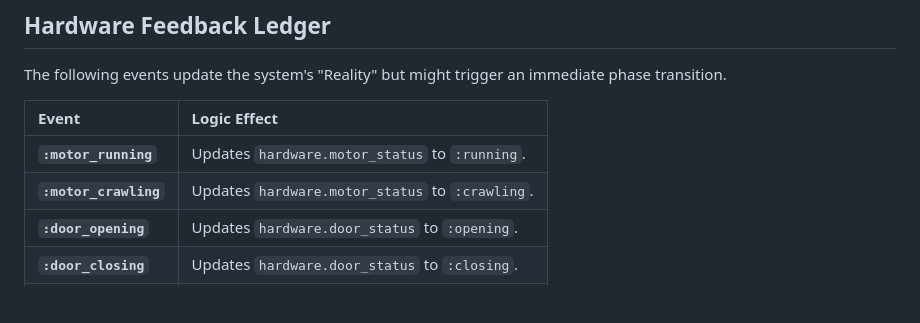
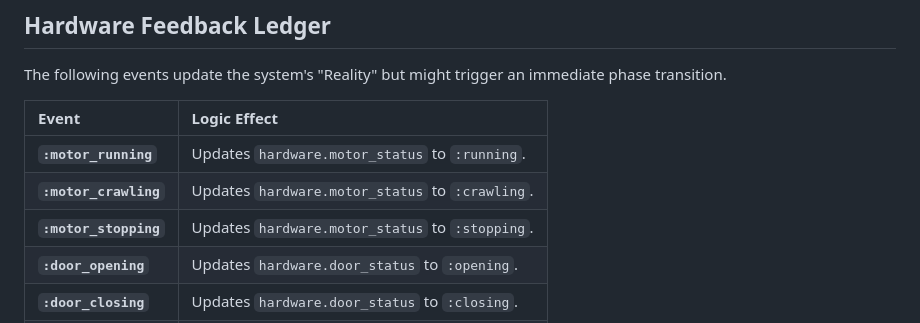
Before and after one commit to alesch/elevator, a Markdown page: doc/states.md, the part around the change. GitHub-like rendering; blank space fills up the shorter version.

Commit message:
Added :stopping to documentation.

```diff
--- a/doc/states.md
+++ b/doc/states.md
@@ -50,6 +50,7 @@ The following events update the system's "Reality" but might trigger an immediat
 | :--- | :--- |
 | **`:motor_running`** | Updates `hardware.motor_status` to `:running`. |
 | **`:motor_crawling`** | Updates `hardware.motor_status` to `:crawling`. |
+| **`:motor_stopping`** | Updates `hardware.motor_status` to `:stopping`. |
 | **`:door_opening`** | Updates `hardware.door_status` to `:opening`. |
 | **`:door_closing`** | Updates `hardware.door_status` to `:closing`. |
 | **`:door_cleared`** | Updates `hardware.door_sensor` to `:clear`. |
```
